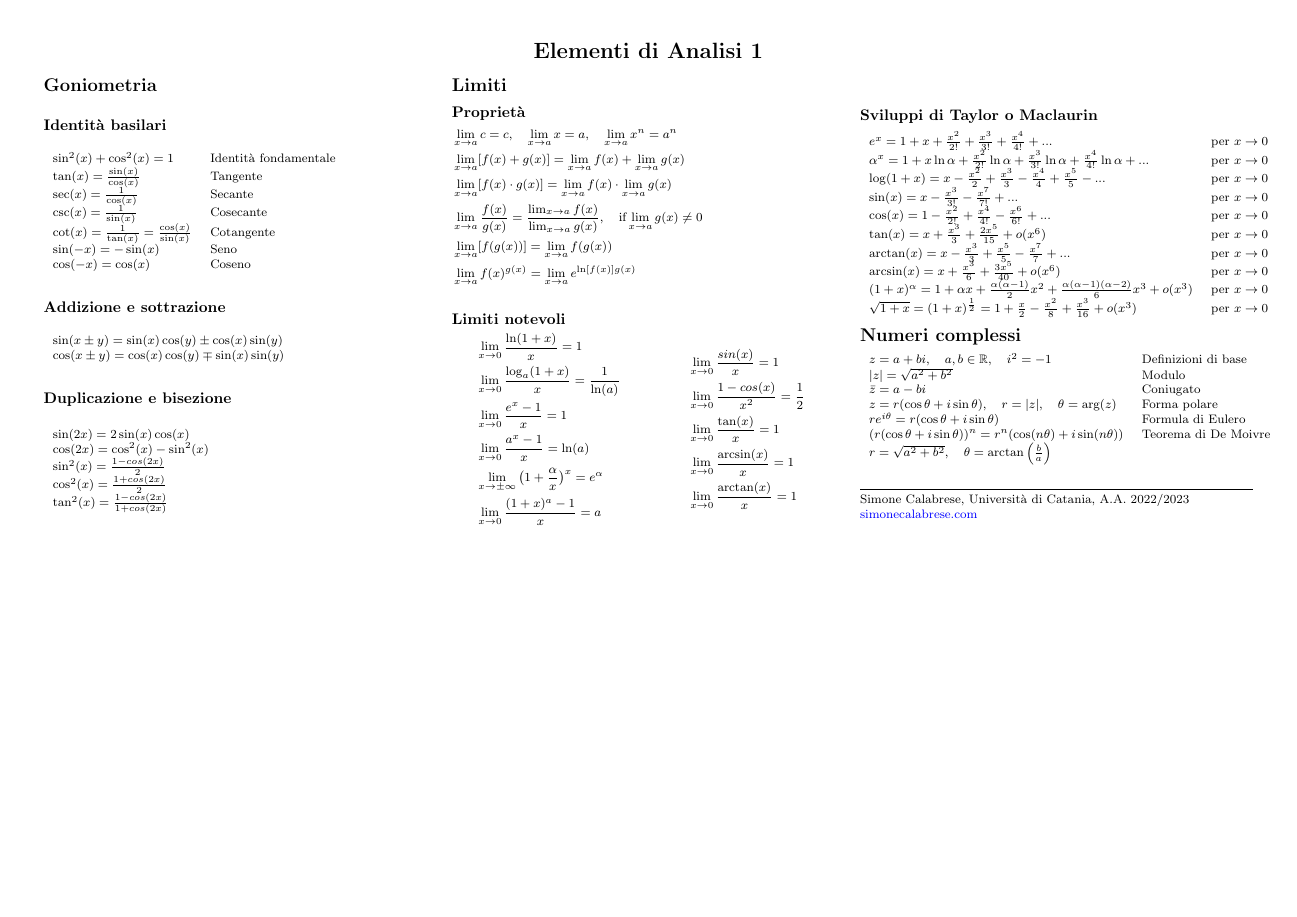
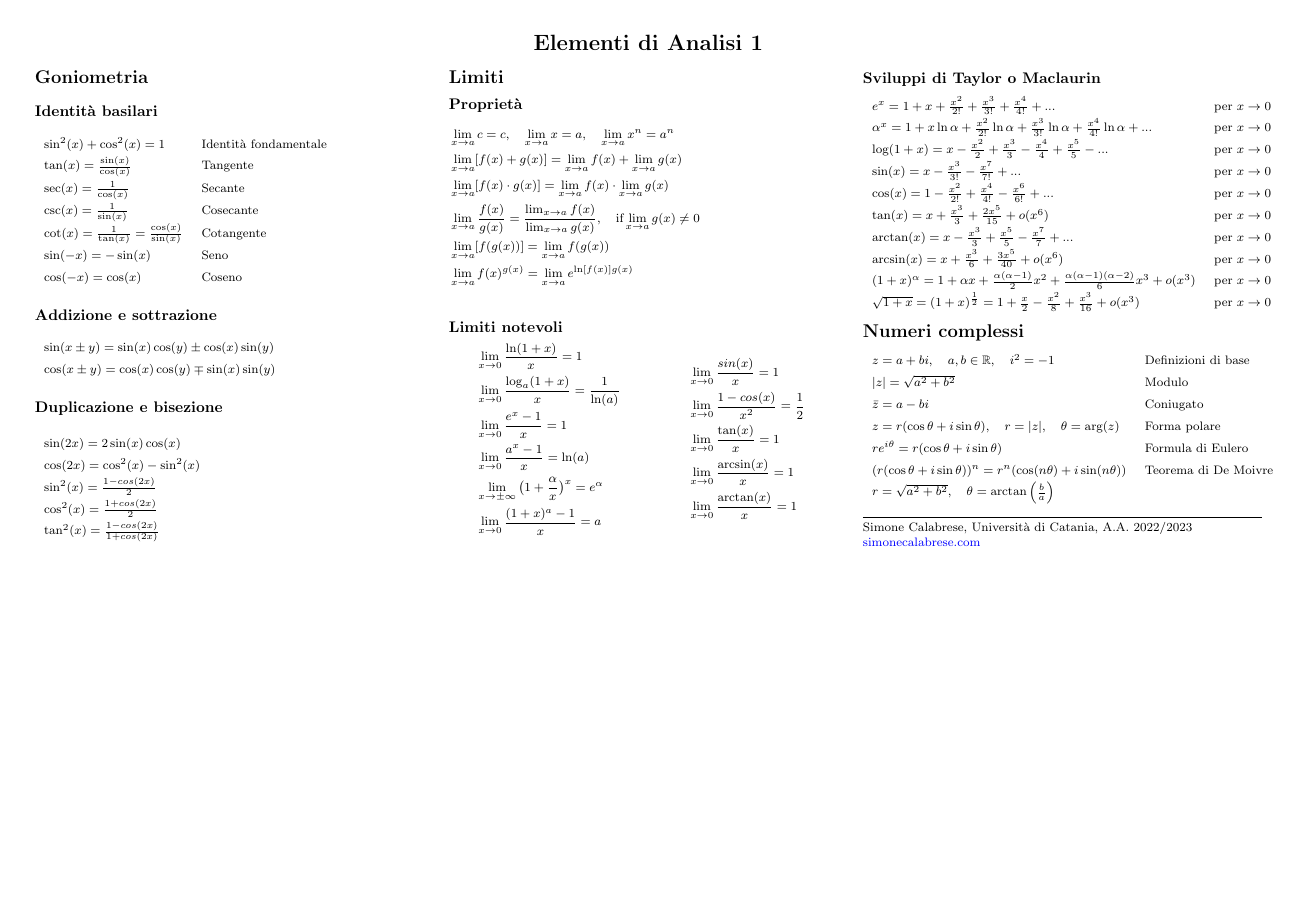
Before and after one commit to simonecalabrese/analisi-1-cheatsheet, a LaTeX document (main.tex): the whole page. Compiled offline with pdfLaTeX.

Commit message:
Update spacing

```diff
--- a/main.tex
+++ b/main.tex
@@ -5,13 +5,30 @@
 \usepackage{ifthen}
 \usepackage[landscape]{geometry}
 \usepackage[colorlinks=true,citecolor=blue,linkcolor=blue]{hyperref}
+\usepackage{array}
+
+\renewcommand{\arraystretch}{1.5}
 
 
 \ifthenelse{\lengthtest { \paperwidth = 11in}}
-    { \geometry{top=.5in,left=.5in,right=.5in,bottom=.5in} }
+    { \geometry{
+        top=.35in,
+        left=.35in,
+        right=.35in,
+        bottom=.35in} }
 	{\ifthenelse{ \lengthtest{ \paperwidth = 297mm}}
-		{\geometry{top=1cm,left=1cm,right=1cm,bottom=1cm} }
-		{\geometry{top=1cm,left=1cm,right=1cm,bottom=1cm} }
+		{\geometry{
+            top=8mm,
+            left=8mm,
+            right=8mm,
+            bottom=8mm
+            } }
+		{\geometry{
+            top=8mm,
+            left=8mm,
+            right=8mm,
+            bottom=8mm
+            } }
 	}
 \pagestyle{empty}
 \makeatletter
@@ -143,6 +160,8 @@
     $ r = \sqrt{a^2 + b^2}, \quad \theta = \arctan\left(\frac{b}{a}\right) $ \\
 \end{tabular}
 
+\vspace{3mm}
+
 \vfill
 \hrule
 \smallskip
```
Also changed, not shown: main.tex (2 more changed lines).
